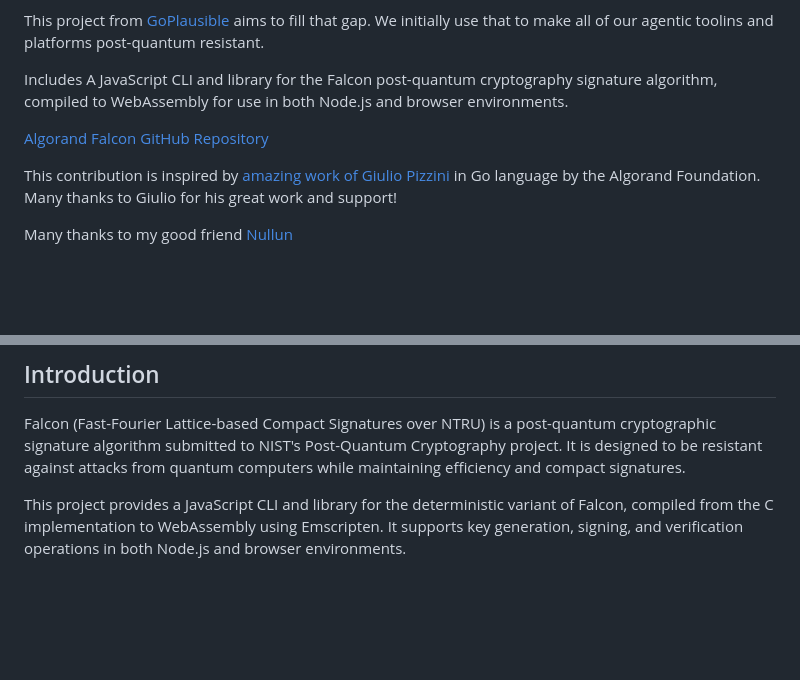
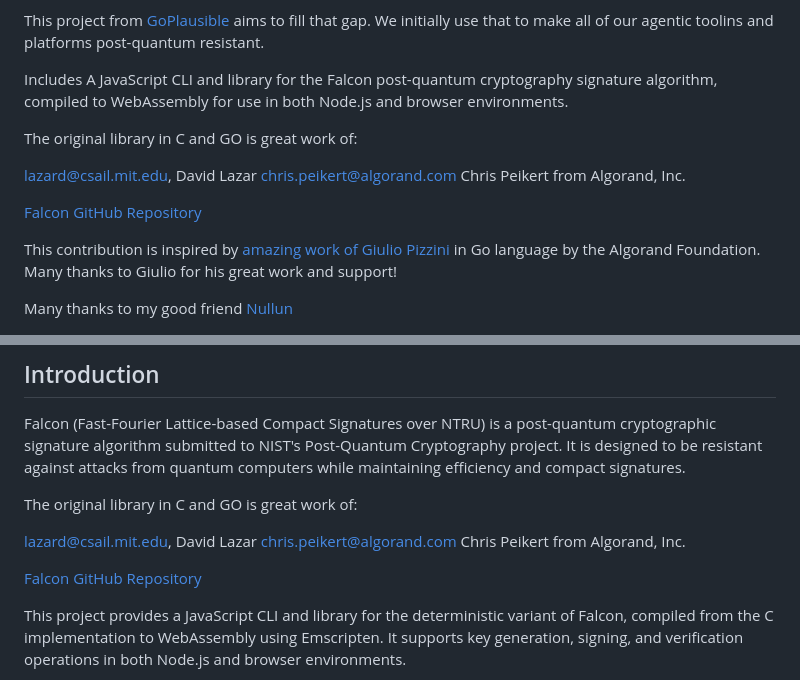
Before and after one commit to GoPlausible/falcon-signatures-js, a Markdown page: README.md, 2 parts joined by grey strips. Rendered like a GitHub page; blank space fills up the shorter version.

```diff
--- a/README.md
+++ b/README.md
@@ -12,7 +12,12 @@ This project from [GoPlausible](https://goplausible.com) aims to fill that gap.
 
 Includes A JavaScript CLI and library for the Falcon post-quantum cryptography signature algorithm, compiled to WebAssembly for use in both Node.js and browser environments.
 
-[Algorand Falcon GitHub Repository](https://github.com/algorand/falcon)
+The original library in C and GO is great work of:
+
+<lazard@csail.mit.edu>, David Lazar
+<chris.peikert@algorand.com>  Chris Peikert from Algorand, Inc.
+
+[Falcon GitHub Repository](https://github.com/algorand/falcon)
 
 
 This contribution is inspired by  [ amazing work of](https://github.com/algorandfoundation/falcon-signatures) [Giulio Pizzini](https://x.com/giuliopizzini) in Go language by the Algorand Foundation. Many thanks to Giulio for his great work and support!
@@ -45,6 +50,13 @@ Many thanks to my good friend [Nullun](https://x.com/nullun)
 ## Introduction
 
 Falcon (Fast-Fourier Lattice-based Compact Signatures over NTRU) is a post-quantum cryptographic signature algorithm submitted to NIST's Post-Quantum Cryptography project. It is designed to be resistant against attacks from quantum computers while maintaining efficiency and compact signatures.
+
+The original library in C and GO is great work of:
+
+<lazard@csail.mit.edu>, David Lazar
+<chris.peikert@algorand.com>  Chris Peikert from Algorand, Inc.
+
+[Falcon GitHub Repository](https://github.com/algorand/falcon)
 
 This project provides a JavaScript CLI and library for the deterministic variant of Falcon, compiled from the C implementation to WebAssembly using Emscripten. It supports key generation, signing, and verification operations in both Node.js and browser environments.
 
```
